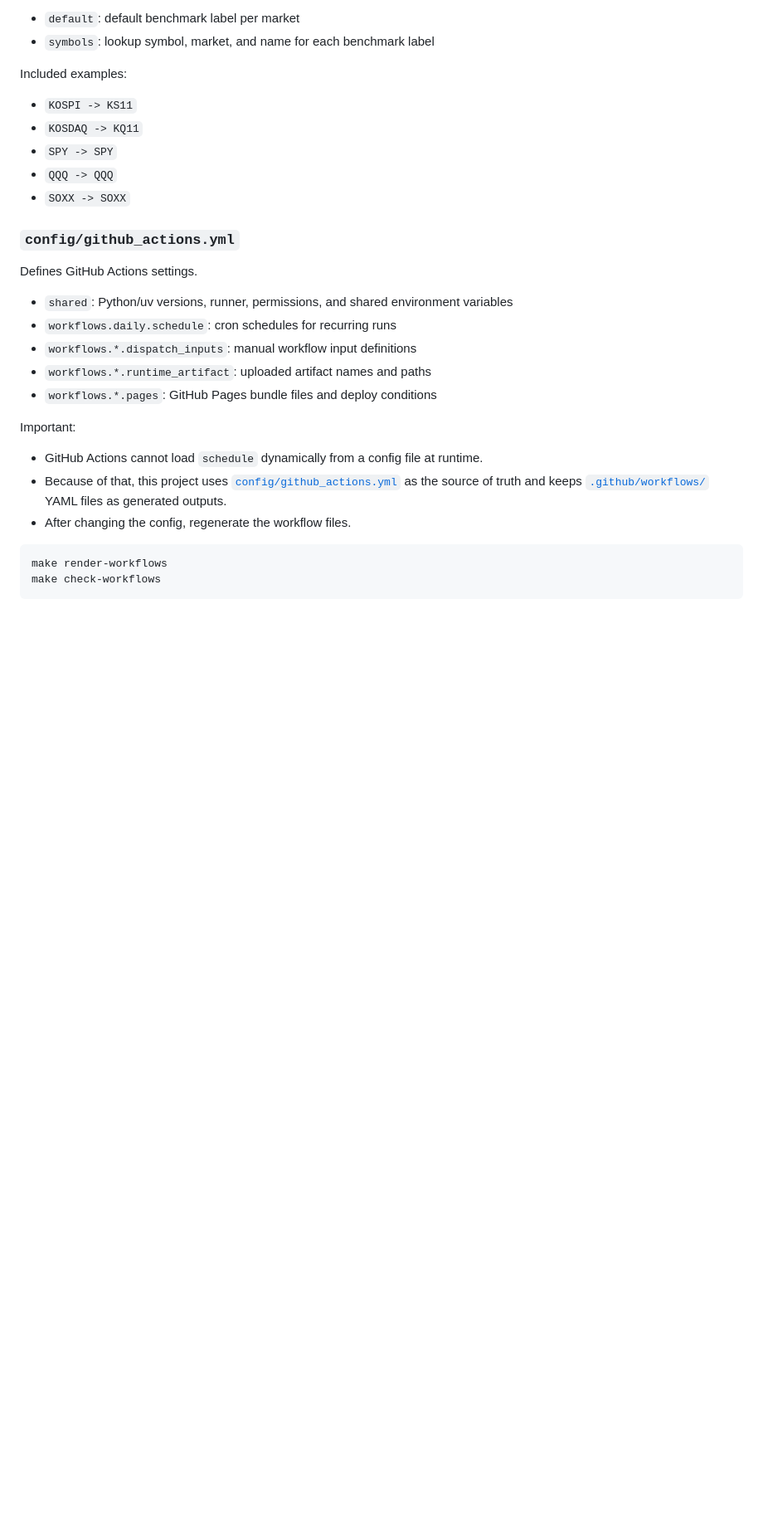
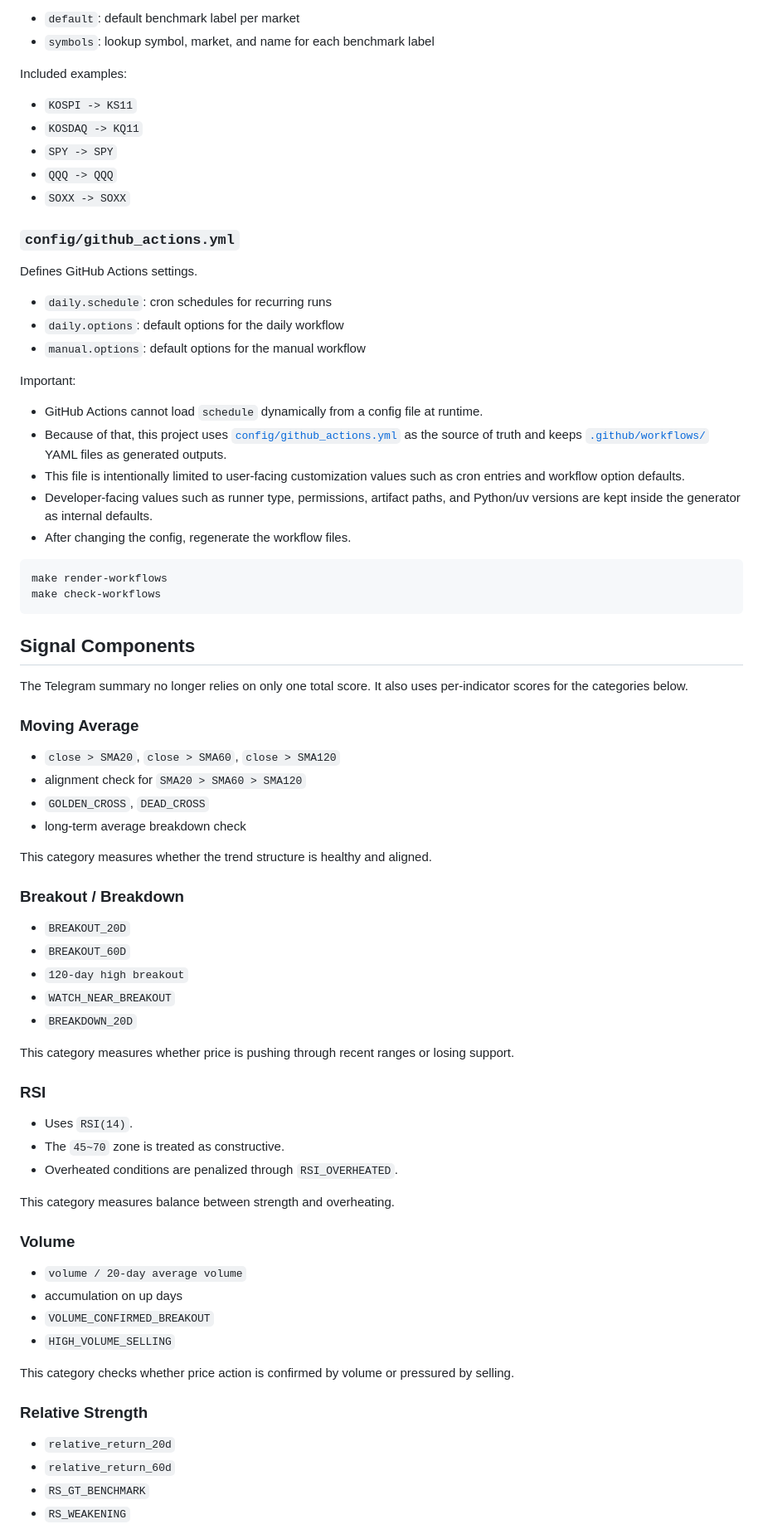
Before and after one commit to yeseoLee/Signal-Pulse, a Markdown page: README.en.md, the part around one of its changes. Shown at 83% size. Drawn GitHub-style; blank space fills up the shorter version.

````diff
--- a/README.en.md
+++ b/README.en.md
@@ -102,19 +102,67 @@ Included examples:
 
 Defines GitHub Actions settings.
 
-- `shared`: Python/uv versions, runner, permissions, and shared environment variables
-- `workflows.daily.schedule`: cron schedules for recurring runs
-- `workflows.*.dispatch_inputs`: manual workflow input definitions
-- `workflows.*.runtime_artifact`: uploaded artifact names and paths
-- `workflows.*.pages`: GitHub Pages bundle files and deploy conditions
+- `daily.schedule`: cron schedules for recurring runs
+- `daily.options`: default options for the daily workflow
+- `manual.options`: default options for the manual workflow
 
 Important:
 
 - GitHub Actions cannot load `schedule` dynamically from a config file at runtime.
 - Because of that, this project uses [`config/github_actions.yml`](./config/github_actions.yml) as the source of truth and keeps [`.github/workflows/`](./.github/workflows/) YAML files as generated outputs.
+- This file is intentionally limited to user-facing customization values such as cron entries and workflow option defaults.
+- Developer-facing values such as runner type, permissions, artifact paths, and Python/uv versions are kept inside the generator as internal defaults.
 - After changing the config, regenerate the workflow files.
 
 ```bash
 make render-workflows
 make check-workflows
 ```
+
+## Signal Components
+
+The Telegram summary no longer relies on only one total score. It also uses per-indicator scores for the categories below.
+
+### Moving Average
+
+- `close > SMA20`, `close > SMA60`, `close > SMA120`
+- alignment check for `SMA20 > SMA60 > SMA120`
+- `GOLDEN_CROSS`, `DEAD_CROSS`
+- long-term average breakdown check
+
+This category measures whether the trend structure is healthy and aligned.
+
+### Breakout / Breakdown
+
+- `BREAKOUT_20D`
+- `BREAKOUT_60D`
+- `120-day high breakout`
+- `WATCH_NEAR_BREAKOUT`
+- `BREAKDOWN_20D`
+
+This category measures whether price is pushing through recent ranges or losing support.
+
+### RSI
+
+- Uses `RSI(14)`.
+- The `45~70` zone is treated as constructive.
+- Overheated conditions are penalized through `RSI_OVERHEATED`.
+
+This category measures balance between strength and overheating.
+
+### Volume
+
+- `volume / 20-day average volume`
+- accumulation on up days
+- `VOLUME_CONFIRMED_BREAKOUT`
+- `HIGH_VOLUME_SELLING`
+
+This category checks whether price action is confirmed by volume or pressured by selling.
+
+### Relative Strength
+
+- `relative_return_20d`
+- `relative_return_60d`
+- `RS_GT_BENCHMARK`
+- `RS_WEAKENING`
+
````
Also changed, not shown: other parts of README.en.md (+15 -0 lines), README.md (+67 -5 lines).
